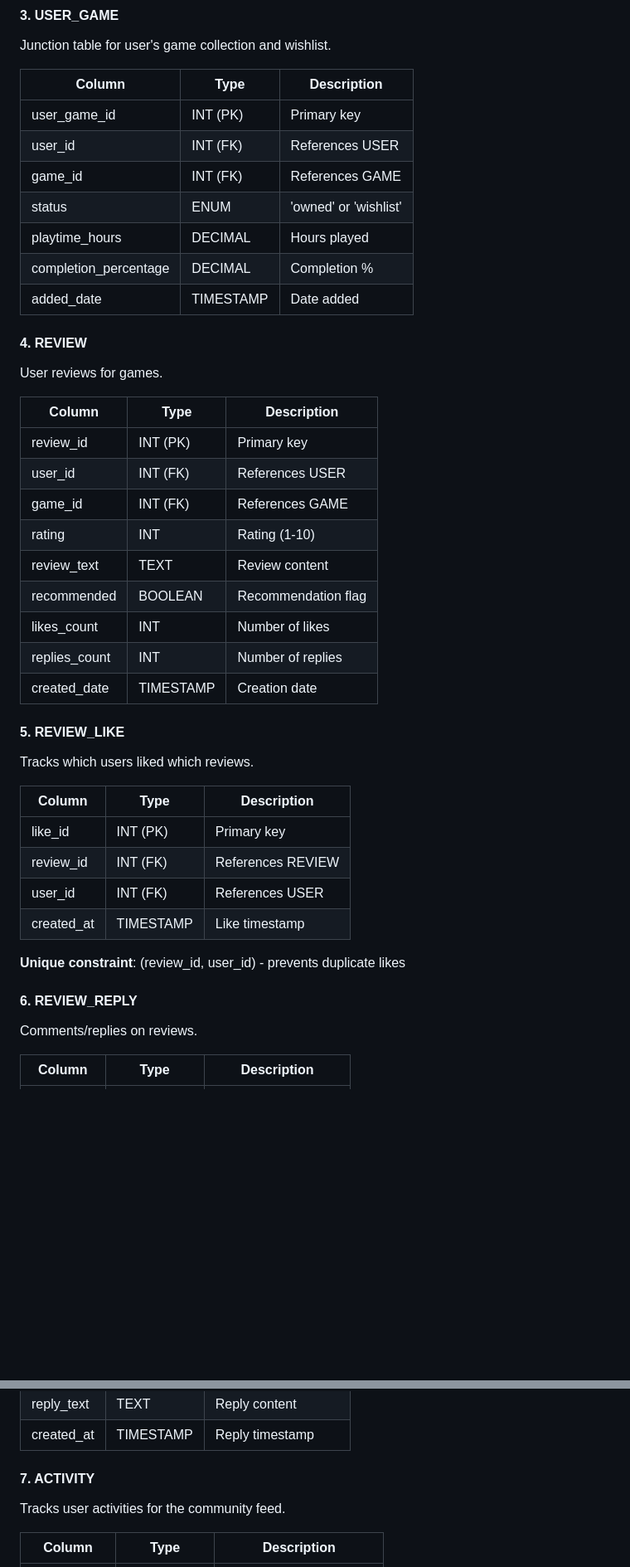
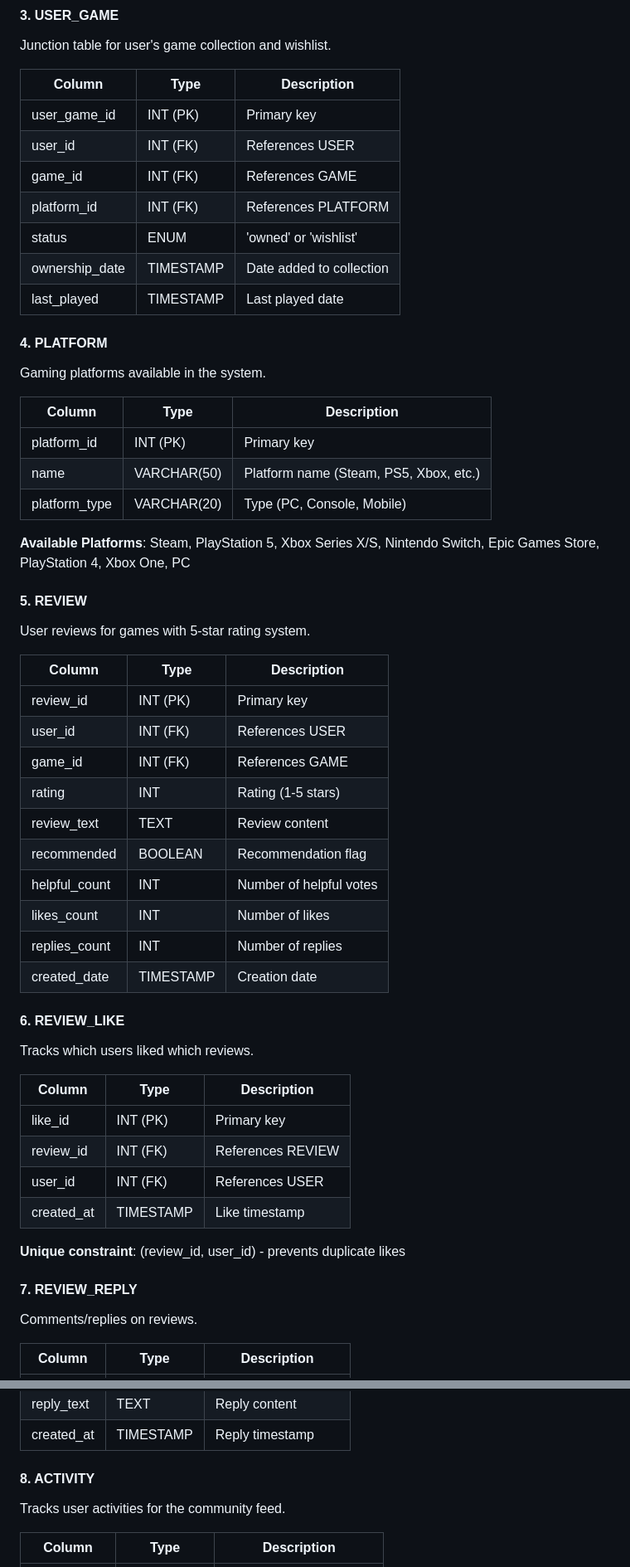
Before and after one commit to hq0709/final_project, a Markdown page: README.md, 2 parts joined by grey strips. Shown at 83% size. Rendered like a GitHub page; blank space fills up the shorter version.

```diff
--- a/README.md
+++ b/README.md
@@ -259,27 +261,39 @@ Junction table for user's game collection and wishlist.
 | user_game_id | INT (PK) | Primary key |
 | user_id | INT (FK) | References USER |
 | game_id | INT (FK) | References GAME |
+| platform_id | INT (FK) | References PLATFORM |
 | status | ENUM | 'owned' or 'wishlist' |
-| playtime_hours | DECIMAL | Hours played |
-| completion_percentage | DECIMAL | Completion % |
-| added_date | TIMESTAMP | Date added |
+| ownership_date | TIMESTAMP | Date added to collection |
+| last_played | TIMESTAMP | Last played date |
 
-#### 4. REVIEW
-User reviews for games.
+#### 4. PLATFORM
+Gaming platforms available in the system.
+
+| Column | Type | Description |
+|--------|------|-------------|
+| platform_id | INT (PK) | Primary key |
+| name | VARCHAR(50) | Platform name (Steam, PS5, Xbox, etc.) |
+| platform_type | VARCHAR(20) | Type (PC, Console, Mobile) |
+
+**Available Platforms**: Steam, PlayStation 5, Xbox Series X/S, Nintendo Switch, Epic Games Store, PlayStation 4, Xbox One, PC
+
+#### 5. REVIEW
+User reviews for games with 5-star rating system.
 
 | Column | Type | Description |
 |--------|------|-------------|
 | review_id | INT (PK) | Primary key |
 | user_id | INT (FK) | References USER |
 | game_id | INT (FK) | References GAME |
-| rating | INT | Rating (1-10) |
+| rating | INT | Rating (1-5 stars) |
 | review_text | TEXT | Review content |
 | recommended | BOOLEAN | Recommendation flag |
+| helpful_count | INT | Number of helpful votes |
 | likes_count | INT | Number of likes |
 | replies_count | INT | Number of replies |
 | created_date | TIMESTAMP | Creation date |
 
-#### 5. REVIEW_LIKE
+#### 6. REVIEW_LIKE
 Tracks which users liked which reviews.
 
 | Column | Type | Description |
@@ -291,7 +305,7 @@ Tracks which users liked which reviews.
 
 **Unique constraint**: (review_id, user_id) - prevents duplicate likes
 
-#### 6. REVIEW_REPLY
+#### 7. REVIEW_REPLY
 Comments/replies on reviews.
 
 | Column | Type | Description |
@@ -302,7 +316,7 @@ Comments/replies on reviews.
 | reply_text | TEXT | Reply content |
 | created_at | TIMESTAMP | Reply timestamp |
 
-#### 7. ACTIVITY
+#### 8. ACTIVITY
 Tracks user activities for the community feed.
 
 | Column | Type | Description |
```
Also changed, not shown: other parts of README.md (+138 -8 lines).
